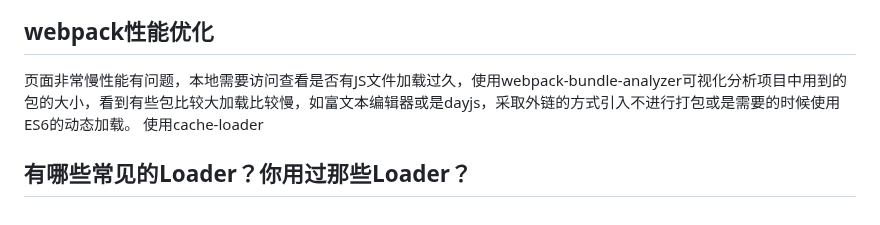
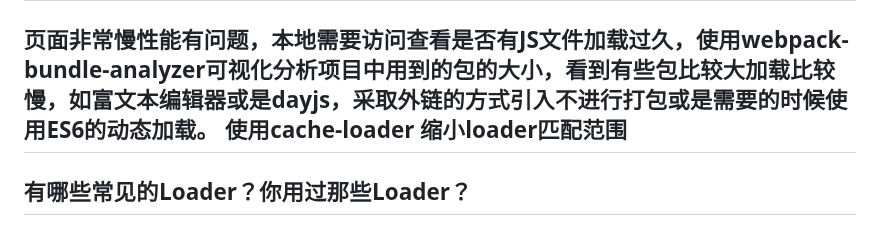
Before and after one commit to cycleccc/notes, a Markdown page: 面试/面试题/面试题手册.md, the part around the change. GitHub-like rendering.

Commit message:
vault backup: 2023-08-08 15:55:35

```diff
--- a/面试/面试题/面试题手册.md
+++ b/面试/面试题/面试题手册.md
@@ -824,6 +824,8 @@ defer 和 async有一个共同点：**下载**此类脚本都不会阻止页面
 ## webpack性能优化
 页面非常慢性能有问题，本地需要访问查看是否有JS文件加载过久，使用webpack-bundle-analyzer可视化分析项目中用到的包的大小，看到有些包比较大加载比较慢，如富文本编辑器或是dayjs，采取外链的方式引入不进行打包或是需要的时候使用ES6的动态加载。
 使用cache-loader
+缩小loader匹配范围
+-
 ## 有哪些常见的Loader？你用过那些Loader？
 - `raw-loader`：加载文件原始内容（utf-8）
 - `file-loader`：把文件输出到一个文件夹中，在代码中通过相对 URL 去引用输出的文件 (处理图片和字体)
```
